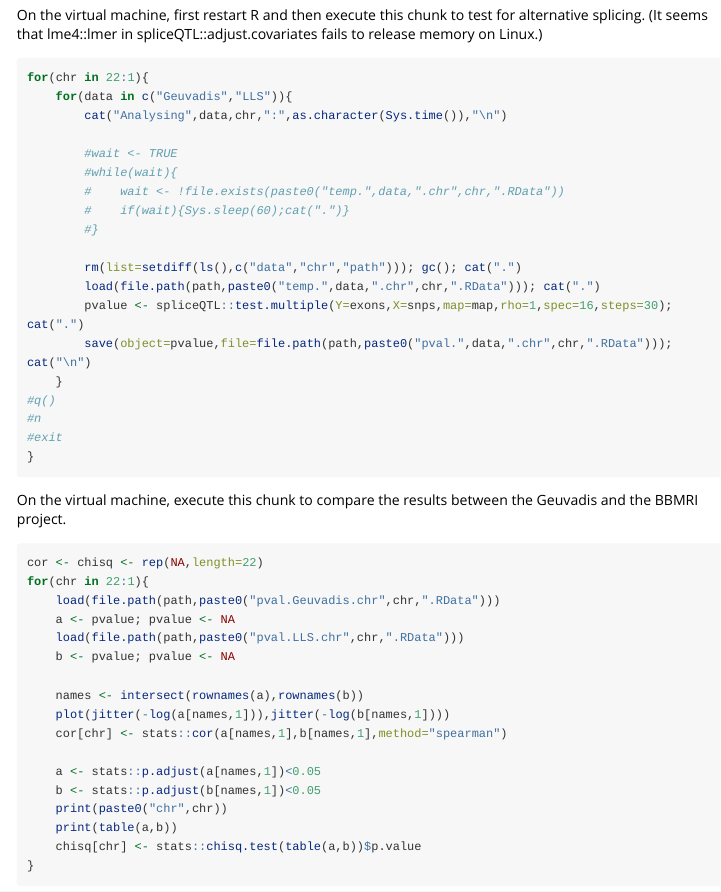
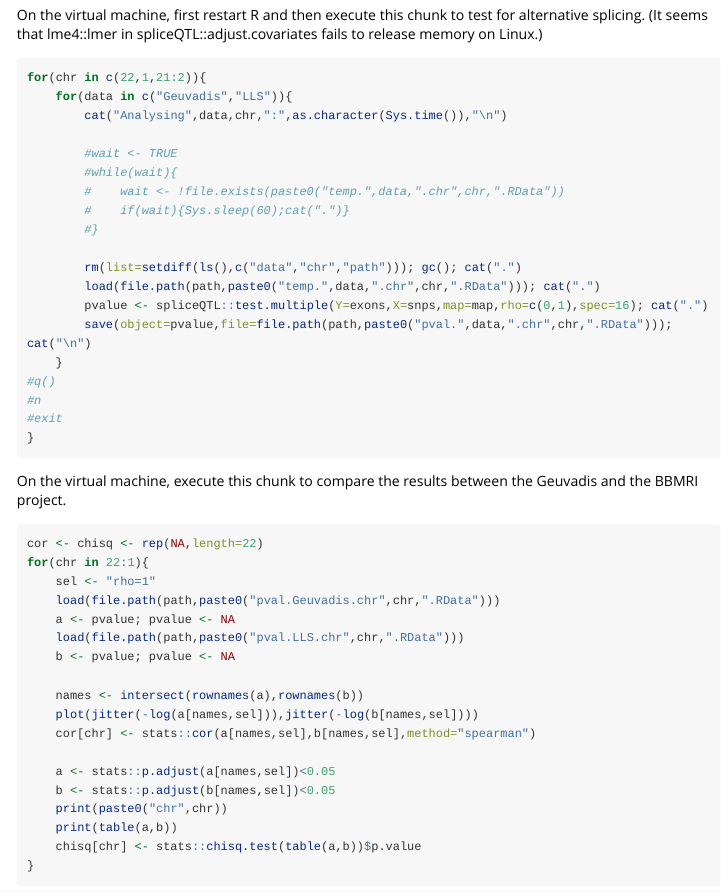
Before and after one commit to rauschenberger/joinet, an R Markdown document (vignettes/vignette.Rmd): the page in a window 1100 px wide, from 2130 px down. Rendered offline with R 4.5, knitr and Pandoc, with nearby package versions; long lines of code are wrapped.

Commit message:
automation

````diff
--- a/vignettes/vignette.Rmd
+++ b/vignettes/vignette.Rmd
@@ -119,7 +119,7 @@ for(chr in 1:22){
 On the virtual machine, first restart R and then execute this chunk to test for alternative splicing. (It seems that lme4::lmer in spliceQTL::adjust.covariates fails to release memory on Linux.)
 
 ```{r test,eval=FALSE}
-for(chr in 22:1){
+for(chr in c(22,1,21:2)){
     for(data in c("Geuvadis","LLS")){
         cat("Analysing",data,chr,":",as.character(Sys.time()),"\n")
 
@@ -131,7 +131,7 @@ for(chr in 22:1){
 
         rm(list=setdiff(ls(),c("data","chr","path"))); gc(); cat(".")
         load(file.path(path,paste0("temp.",data,".chr",chr,".RData"))); cat(".")
-        pvalue <- spliceQTL::test.multiple(Y=exons,X=snps,map=map,rho=1,spec=16,steps=30); cat(".")
+        pvalue <- spliceQTL::test.multiple(Y=exons,X=snps,map=map,rho=c(0,1),spec=16); cat(".")
         save(object=pvalue,file=file.path(path,paste0("pval.",data,".chr",chr,".RData"))); cat("\n")
     }
 #q()
@@ -145,17 +145,18 @@ On the virtual machine, execute this chunk to compare the results between the Ge
 ```{r,eval=FALSE}
 cor <- chisq <- rep(NA,length=22)
 for(chr in 22:1){
+    sel <- "rho=1"
     load(file.path(path,paste0("pval.Geuvadis.chr",chr,".RData")))
     a <- pvalue; pvalue <- NA
     load(file.path(path,paste0("pval.LLS.chr",chr,".RData")))
     b <- pvalue; pvalue <- NA
 
     names <- intersect(rownames(a),rownames(b))
-    plot(jitter(-log(a[names,1])),jitter(-log(b[names,1])))
-    cor[chr] <- stats::cor(a[names,1],b[names,1],method="spearman")
+    plot(jitter(-log(a[names,sel])),jitter(-log(b[names,sel])))
+    cor[chr] <- stats::cor(a[names,sel],b[names,sel],method="spearman")
 
-    a <- stats::p.adjust(a[names,1])<0.05
-    b <- stats::p.adjust(b[names,1])<0.05
+    a <- stats::p.adjust(a[names,sel])<0.05
+    b <- stats::p.adjust(b[names,sel])<0.05
     print(paste0("chr",chr))
     print(table(a,b))
     chisq[chr] <- stats::chisq.test(table(a,b))$p.value
````
Also changed, not shown: 1 other file.
